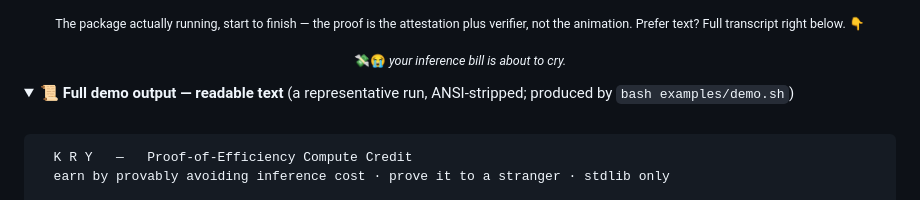
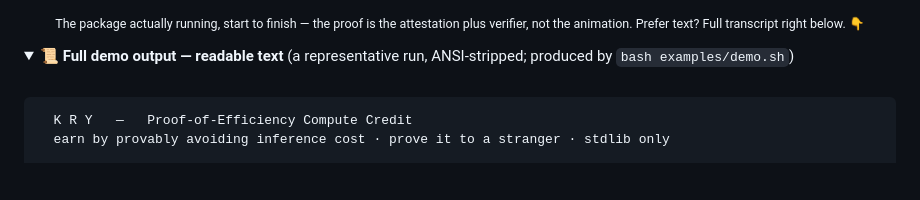
Before and after one commit to thequantumfalcon/kry, a Markdown page: README.md, the part around one of its changes. Rendered like a GitHub page; folded sections open; blank space fills up the shorter version.

```diff
--- a/README.md
+++ b/README.md
@@ -20,7 +20,5 @@ It hash-chains your caching/routing savings and recomputes them against public m
 
 <sub>The package actually running, start to finish — the proof is the attestation plus verifier, not the animation. Prefer text? Full transcript right below. 👇</sub>
-
-<sub>💸😭 <em>your inference bill is about to cry.</em></sub>
 
 </div>
 
```
Also changed, not shown: other parts of README.md (+1 -1 lines).
